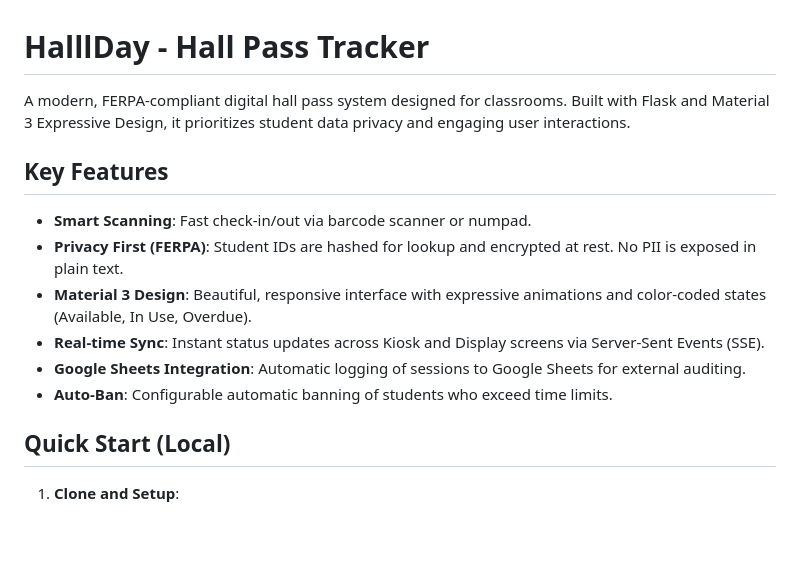
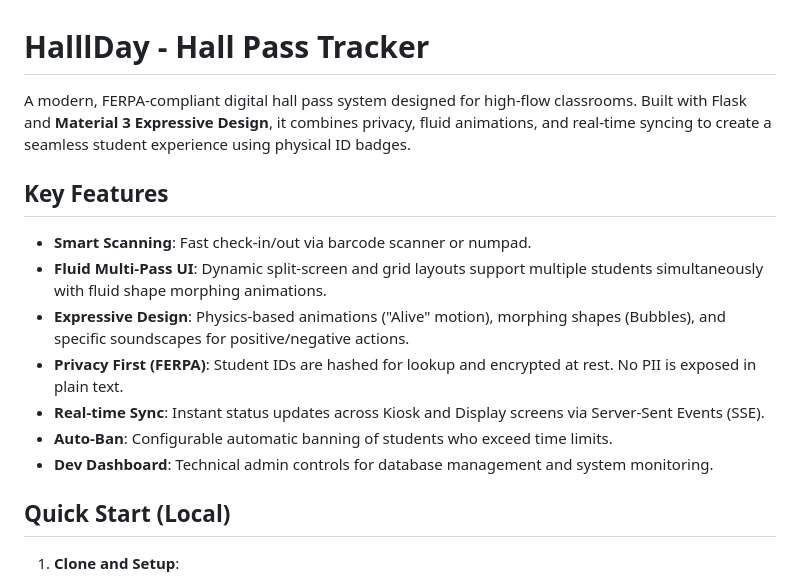
Before and after one commit to notsointeresting/HalllDay, a Markdown page: README.md, the part around one of its changes. GitHub-like rendering; blank space fills up the shorter version.

```diff
--- a/README.md
+++ b/README.md
@@ -1,15 +1,16 @@
 # HalllDay - Hall Pass Tracker
 
-A modern, FERPA-compliant digital hall pass system designed for classrooms. Built with Flask and Material 3 Expressive Design, it prioritizes student data privacy and engaging user interactions.
+A modern, FERPA-compliant digital hall pass system designed for high-flow classrooms. Built with Flask and **Material 3 Expressive Design**, it combines privacy, fluid animations, and real-time syncing to create a seamless student experience using physical ID badges.
 
 ## Key Features
 
 - **Smart Scanning**: Fast check-in/out via barcode scanner or numpad.
+- **Fluid Multi-Pass UI**: Dynamic split-screen and grid layouts support multiple students simultaneously with fluid shape morphing animations.
+- **Expressive Design**: Physics-based animations ("Alive" motion), morphing shapes (Bubbles), and specific soundscapes for positive/negative actions.
 - **Privacy First (FERPA)**: Student IDs are hashed for lookup and encrypted at rest. No PII is exposed in plain text.
-- **Material 3 Design**: Beautiful, responsive interface with expressive animations and color-coded states (Available, In Use, Overdue).
 - **Real-time Sync**: Instant status updates across Kiosk and Display screens via Server-Sent Events (SSE).
-- **Google Sheets Integration**: Automatic logging of sessions to Google Sheets for external auditing.
 - **Auto-Ban**: Configurable automatic banning of students who exceed time limits.
+- **Dev Dashboard**: Technical admin controls for database management and system monitoring.
 
 ## Quick Start (Local)
 
```
Also changed, not shown: other parts of README.md (+17 -18 lines).
